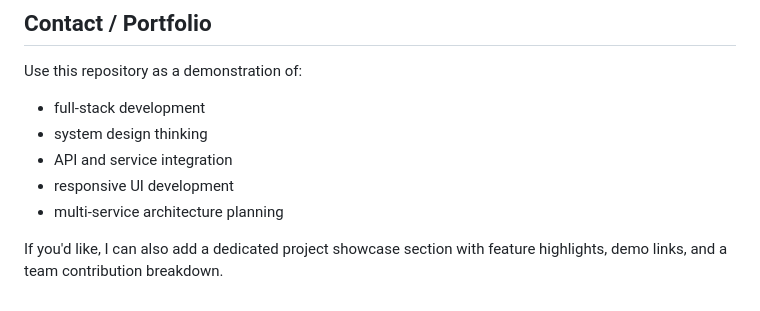
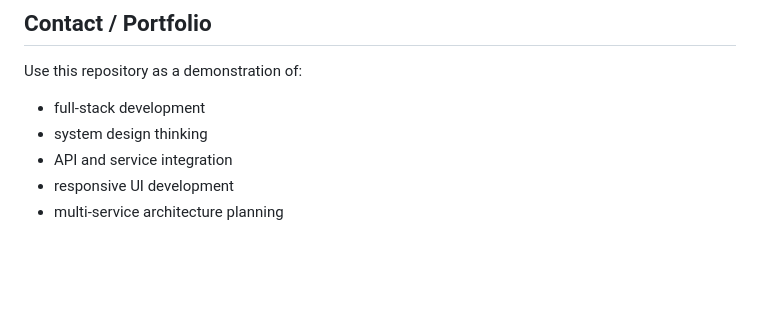
Before and after one commit to BSM1334/VIA, a Markdown page: README.md, the part around the change. Drawn GitHub-style; blank space fills up the shorter version.

```diff
--- a/README.md
+++ b/README.md
@@ -223,5 +223,3 @@ Use this repository as a demonstration of:
 - API and service integration
 - responsive UI development
 - multi-service architecture planning
-
-If you'd like, I can also add a dedicated project showcase section with feature highlights, demo links, and a team contribution breakdown.
```
